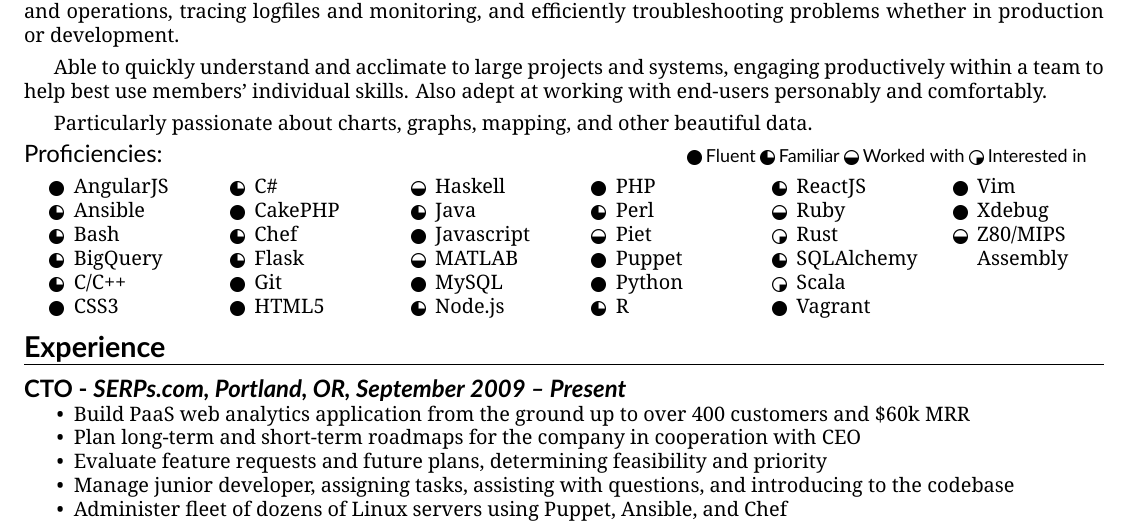
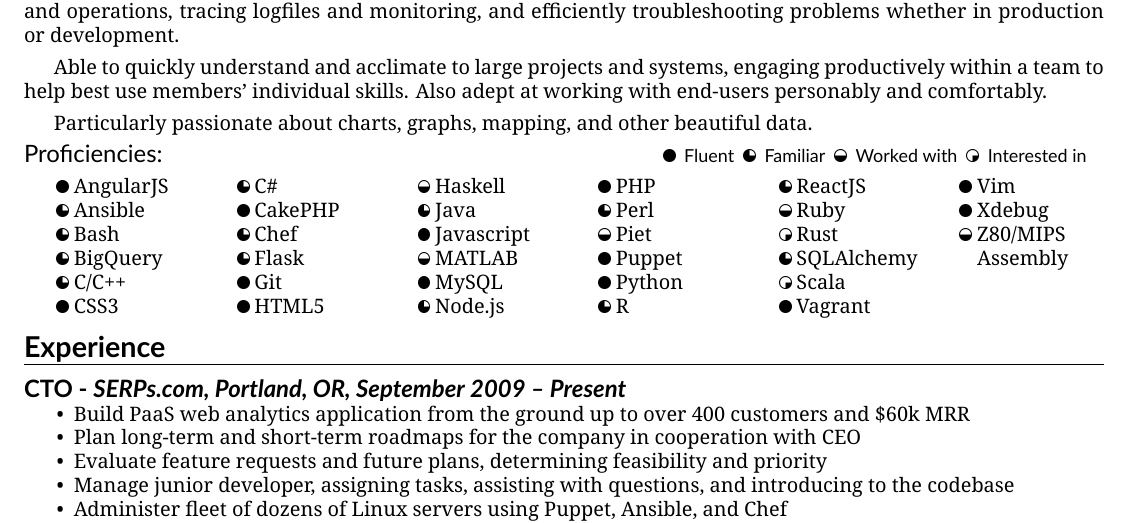
Before and after one commit to cincodenada/resume, a LaTeX CV (resume.tex): part of the page, cut so that both start at the same text. Compiled offline with XeLaTeX.

Commit message:
Improve bullet positioning

```diff
--- a/resume.tex
+++ b/resume.tex
@@ -23,7 +23,10 @@
 \setsansfont{Lato}
 
 \newcommand{\gbullet}[2][circle]{
-  \vcenter{\hbox{\includegraphics[height=7pt]{bullets/#1#2.png}}}
+  \vcenter{\hbox{
+    \includegraphics[height=6pt]{bullets/#1#2.png}
+    \vspace{2pt}
+  }}
 }
 
 \begin{document}
@@ -59,7 +62,7 @@
   \def \multicolsep {4pt}
   \setlength{\columnsep}{2pt}
   \begin{multicols}{6}
-  \begin{itemize}
+  \begin{itemize}[labelsep=0em]
     \item[$\gbullet{4}$] AngularJS
     \item[$\gbullet{3}$] Ansible
     \item[$\gbullet{3}$] Bash
```
